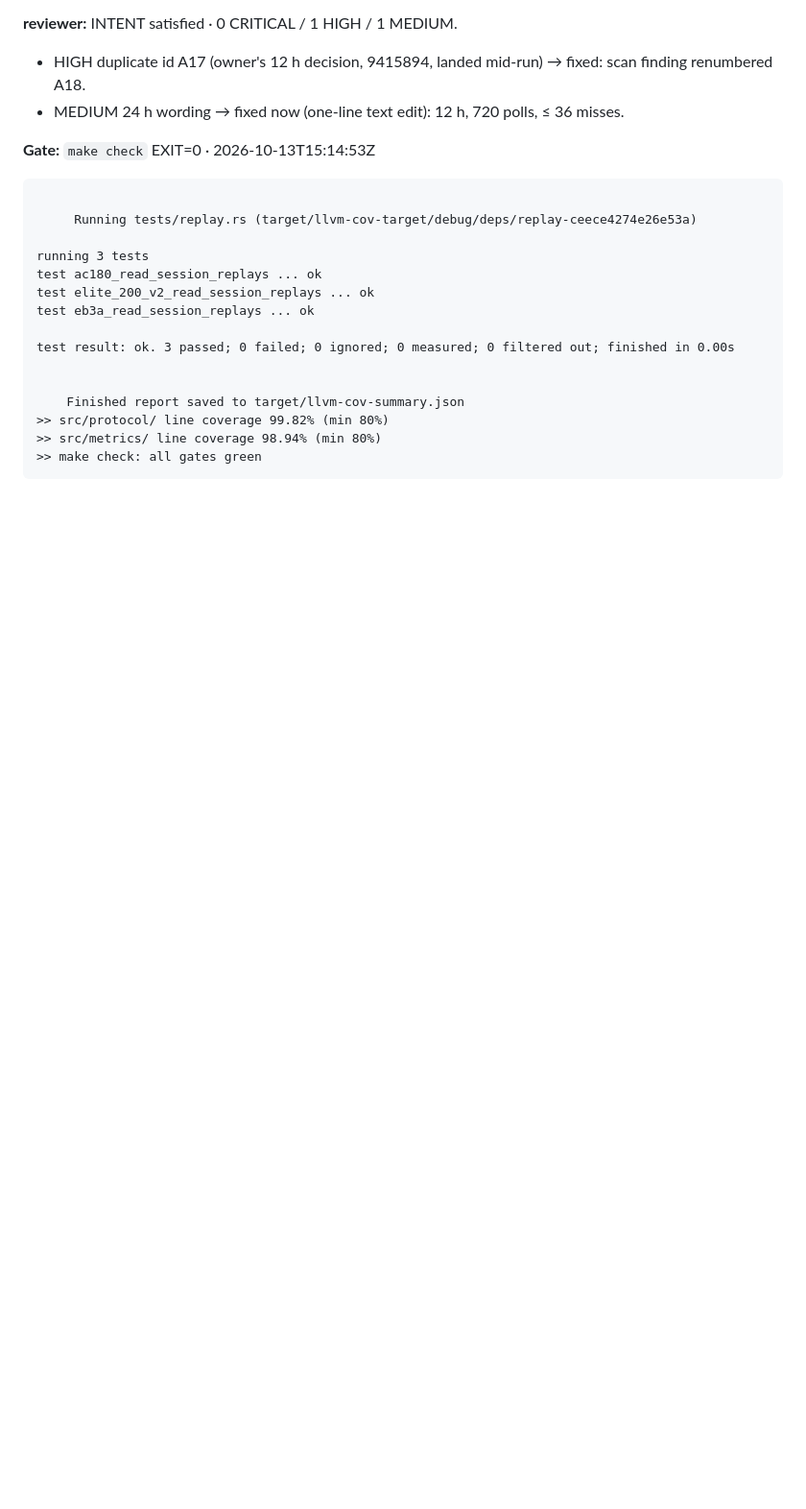
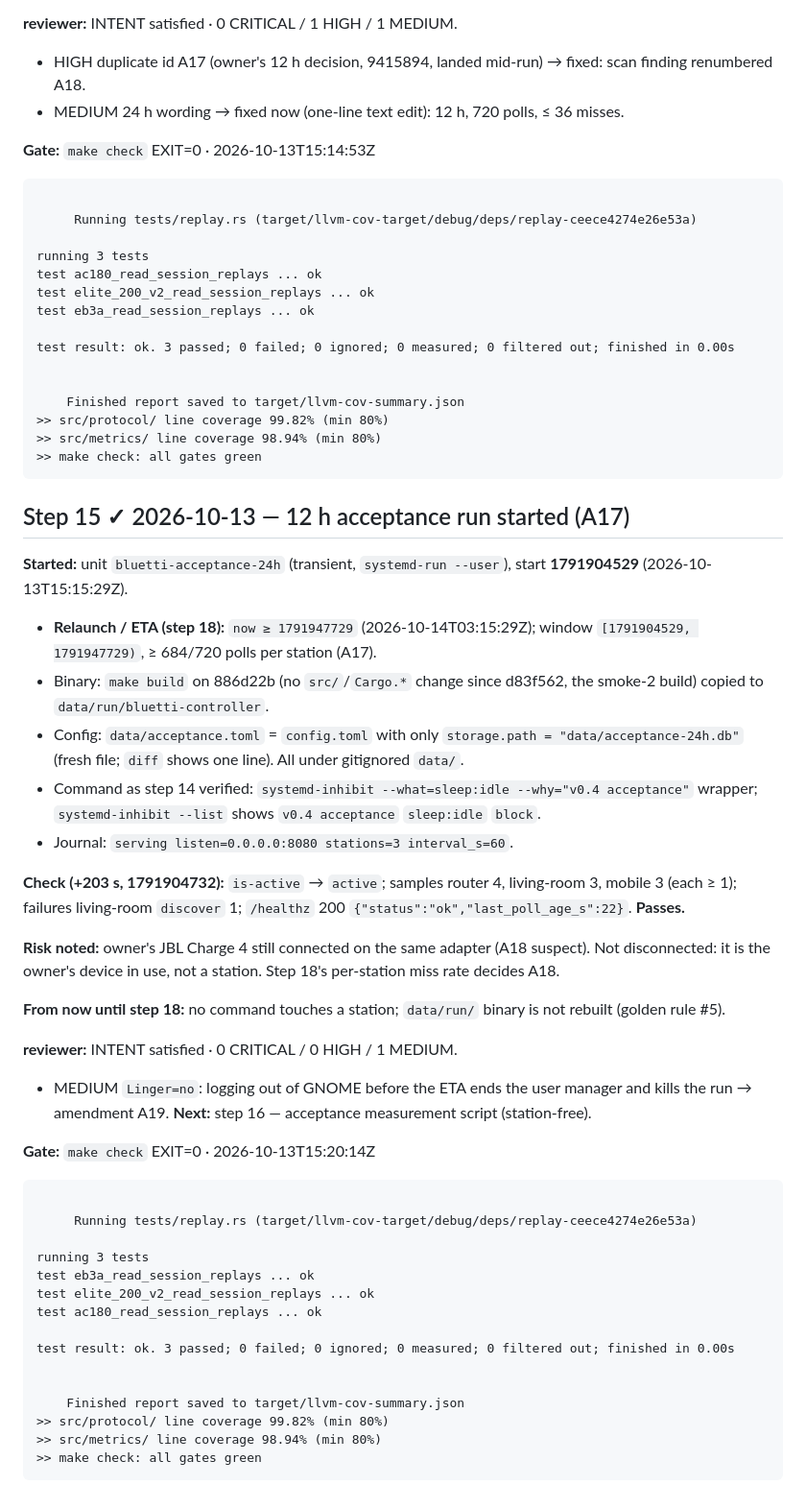
Before and after one commit to serhiiromaniuk/bluetti-controller, a Markdown page: tasks/phase-4_collector/LOG.md, the part around one of its changes. Shown at 96% size. Rendered like a GitHub page; blank space fills up the shorter version.

Commit message:
test(collector): start the 12 h v0.4 acceptance run (step 15)

````diff
--- a/tasks/phase-4_collector/LOG.md
+++ b/tasks/phase-4_collector/LOG.md
@@ -691,3 +691,44 @@ test result: ok. 3 passed; 0 failed; 0 ignored; 0 measured; 0 filtered out; fini
 ```
 
 <!-- gate:end -->
+
+## Step 15 ✓ 2026-10-13 — 12 h acceptance run started (A17)
+
+**Started:** unit `bluetti-acceptance-24h` (transient, `systemd-run --user`), start **1791904529** (2026-10-13T15:15:29Z).
+- **Relaunch / ETA (step 18):** `now ≥ 1791947729` (2026-10-14T03:15:29Z); window `[1791904529, 1791947729)`, ≥ 684/720 polls per station (A17).
+- Binary: `make build` on 886d22b (no `src/`/`Cargo.*` change since d83f562, the smoke-2 build) copied to `data/run/bluetti-controller`.
+- Config: `data/acceptance.toml` = `config.toml` with only `storage.path = "data/acceptance-24h.db"` (fresh file; `diff` shows one line). All under gitignored `data/`.
+- Command as step 14 verified: `systemd-inhibit --what=sleep:idle --why="v0.4 acceptance"` wrapper; `systemd-inhibit --list` shows `v0.4 acceptance` `sleep:idle` `block`.
+- Journal: `serving listen=0.0.0.0:8080 stations=3 interval_s=60`.
+
+**Check (+203 s, 1791904732):** `is-active` → `active`; samples router 4, living-room 3, mobile 3 (each ≥ 1); failures living-room `discover` 1; `/healthz` 200 `{"status":"ok","last_poll_age_s":22}`. **Passes.**
+
+**Risk noted:** owner's JBL Charge 4 still connected on the same adapter (A18 suspect). Not disconnected: it is the owner's device in use, not a station. Step 18's per-station miss rate decides A18.
+
+**From now until step 18:** no command touches a station; `data/run/` binary is not rebuilt (golden rule #5).
+
+**reviewer:** INTENT satisfied · 0 CRITICAL / 0 HIGH / 1 MEDIUM.
+- MEDIUM `Linger=no`: logging out of GNOME before the ETA ends the user manager and kills the run → amendment A19.
+**Next:** step 16 — acceptance measurement script (station-free).
+
+<!-- gate:begin (written by loop/step-done.sh — do not edit) -->
+**Gate:** `make check` EXIT=0 · 2026-10-13T15:20:14Z
+
+```text
+
+     Running tests/replay.rs (target/llvm-cov-target/debug/deps/replay-ceece4274e26e53a)
+
+running 3 tests
+test eb3a_read_session_replays ... ok
+test elite_200_v2_read_session_replays ... ok
+test ac180_read_session_replays ... ok
+
+test result: ok. 3 passed; 0 failed; 0 ignored; 0 measured; 0 filtered out; finished in 0.00s
+
+
+    Finished report saved to target/llvm-cov-summary.json
+>> src/protocol/ line coverage 99.82% (min 80%)
+>> src/metrics/ line coverage 98.94% (min 80%)
+>> make check: all gates green
+```
+
````
Also changed, not shown: other parts of tasks/phase-4_collector/LOG.md (+1 -0 lines), tasks/phase-4_collector/PLAN.md (+2 -1 lines).
